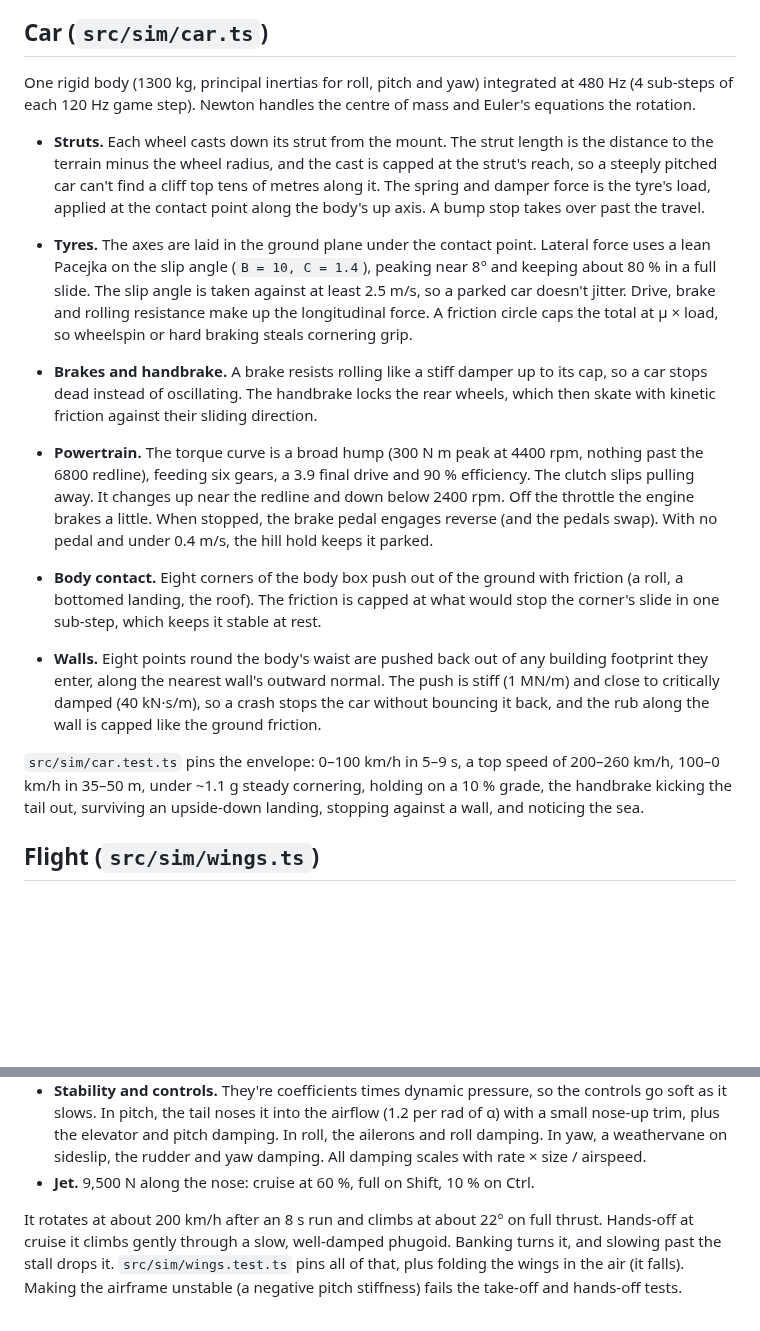
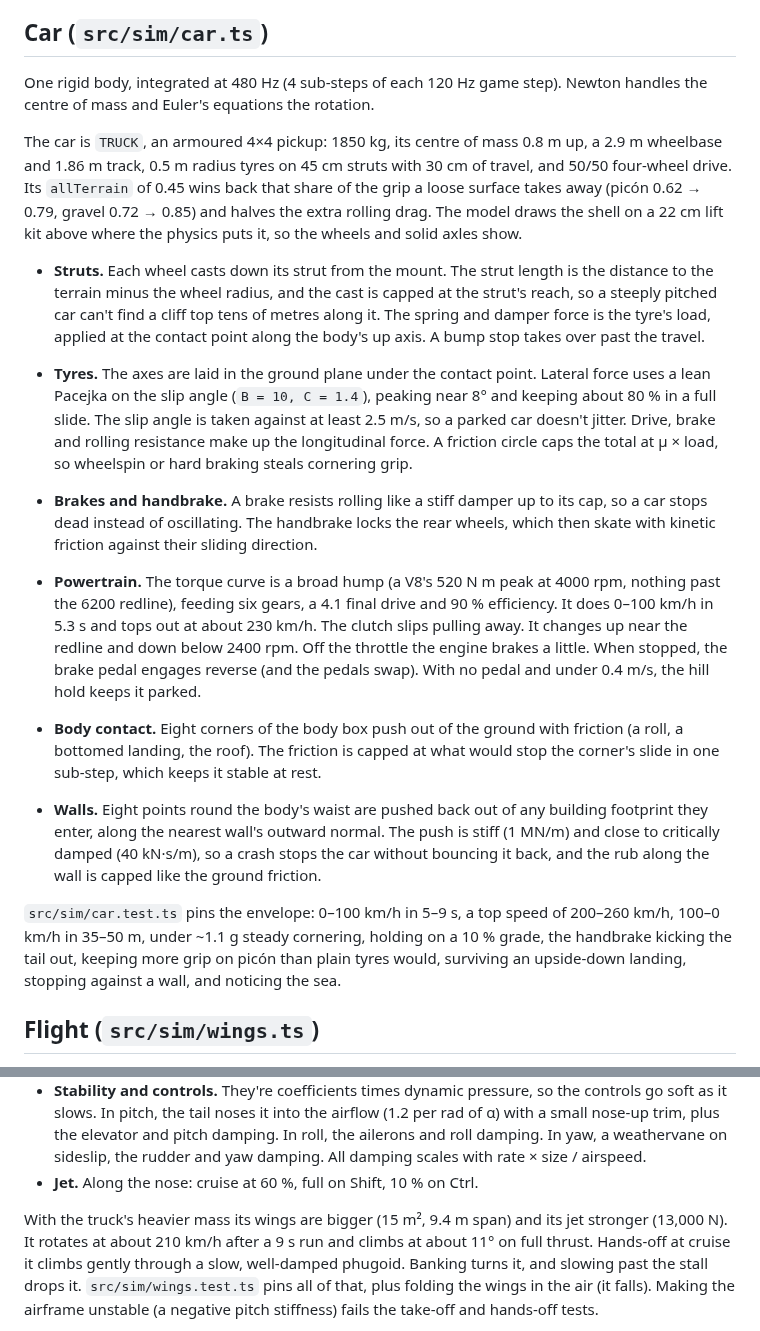
Before and after one commit to iloire/driving-sim, a Markdown page: docs/architecture.md, 2 parts joined by grey strips. GitHub-like rendering; blank space fills up the shorter version.

```diff
--- a/docs/architecture.md
+++ b/docs/architecture.md
@@ -27,9 +27,15 @@ bearing in radians (0 = north, clockwise).
 
 ## Car (`src/sim/car.ts`)
 
-One rigid body (1300 kg, principal inertias for roll, pitch and yaw) integrated at 480 Hz (4
+One rigid body, integrated at 480 Hz (4
 sub-steps of each 120 Hz game step). Newton handles the centre of mass and Euler's equations the
 rotation.
+
+The car is `TRUCK`, an armoured 4×4 pickup: 1850 kg, its centre of mass 0.8 m up, a 2.9 m
+wheelbase and 1.86 m track, 0.5 m radius tyres on 45 cm struts with 30 cm of travel, and 50/50
+four-wheel drive. Its `allTerrain` of 0.45 wins back that share of the grip a loose surface takes
+away (picón 0.62 → 0.79, gravel 0.72 → 0.85) and halves the extra rolling drag. The model draws
+the shell on a 22 cm lift kit above where the physics puts it, so the wheels and solid axles show.
 
 - **Struts.** Each wheel casts down its strut from the mount. The strut length is the distance to
   the terrain minus the wheel radius, and the cast is capped at the strut's reach, so a steeply
@@ -44,8 +50,9 @@ rotation.
 - **Brakes and handbrake.** A brake resists rolling like a stiff damper up to its cap, so a car
   stops dead instead of oscillating. The handbrake locks the rear wheels, which then skate with
   kinetic friction against their sliding direction.
-- **Powertrain.** The torque curve is a broad hump (300 N m peak at 4400 rpm, nothing past the
-  6800 redline), feeding six gears, a 3.9 final drive and 90 % efficiency. The clutch slips
+- **Powertrain.** The torque curve is a broad hump (a V8's 520 N m peak at 4000 rpm, nothing past
+  the 6200 redline), feeding six gears, a 4.1 final drive and 90 % efficiency. It does 0–100 km/h
+  in 5.3 s and tops out at about 230 km/h. The clutch slips
   pulling away. It changes up near the redline and down below 2400 rpm. Off the throttle the
   engine brakes a little. When stopped, the brake pedal engages reverse (and the pedals swap).
   With no pedal and under 0.4 m/s, the hill hold keeps it parked.
@@ -60,7 +67,7 @@ rotation.
 
 `src/sim/car.test.ts` pins the envelope: 0–100 km/h in 5–9 s, a top speed of 200–260 km/h,
 100–0 km/h in 35–50 m, under ~1.1 g steady cornering, holding on a 10 % grade, the handbrake
-kicking the tail out, surviving an upside-down landing, stopping against a wall, and noticing the sea.
+kicking the tail out, keeping more grip on picón than plain tyres would, surviving an upside-down landing, stopping against a wall, and noticing the sea.
 
 ## Flight (`src/sim/wings.ts`)
 
@@ -77,9 +84,10 @@ as the struts and tyres, scaled by how far out they are, and the wheel drive swi
   nose-up trim, plus the elevator and pitch damping. In roll, the ailerons and roll damping. In
   yaw, a weathervane on sideslip, the rudder and yaw damping. All damping scales with rate × size
   / airspeed.
-- **Jet.** 9,500 N along the nose: cruise at 60 %, full on Shift, 10 % on Ctrl.
+- **Jet.** Along the nose: cruise at 60 %, full on Shift, 10 % on Ctrl.
 
-It rotates at about 200 km/h after an 8 s run and climbs at about 22° on full thrust. Hands-off
+With the truck's heavier mass its wings are bigger (15 m², 9.4 m span) and its jet stronger
+(13,000 N). It rotates at about 210 km/h after a 9 s run and climbs at about 11° on full thrust. Hands-off
 at cruise it climbs gently through a slow, well-damped phugoid. Banking turns it, and slowing past
 the stall drops it. `src/sim/wings.test.ts` pins all of that, plus folding the wings in the air
 (it falls). Making the airframe unstable (a negative pitch stiffness) fails the take-off and
```
Also changed, not shown: CHANGELOG.md (+8 -0 lines), README.md (+8 -2 lines), docs/screenshots/arrecife.png, docs/screenshots/flying.png, docs/screenshots/la-geria.png, docs/screenshots/truck.png (added), 6 other files.
